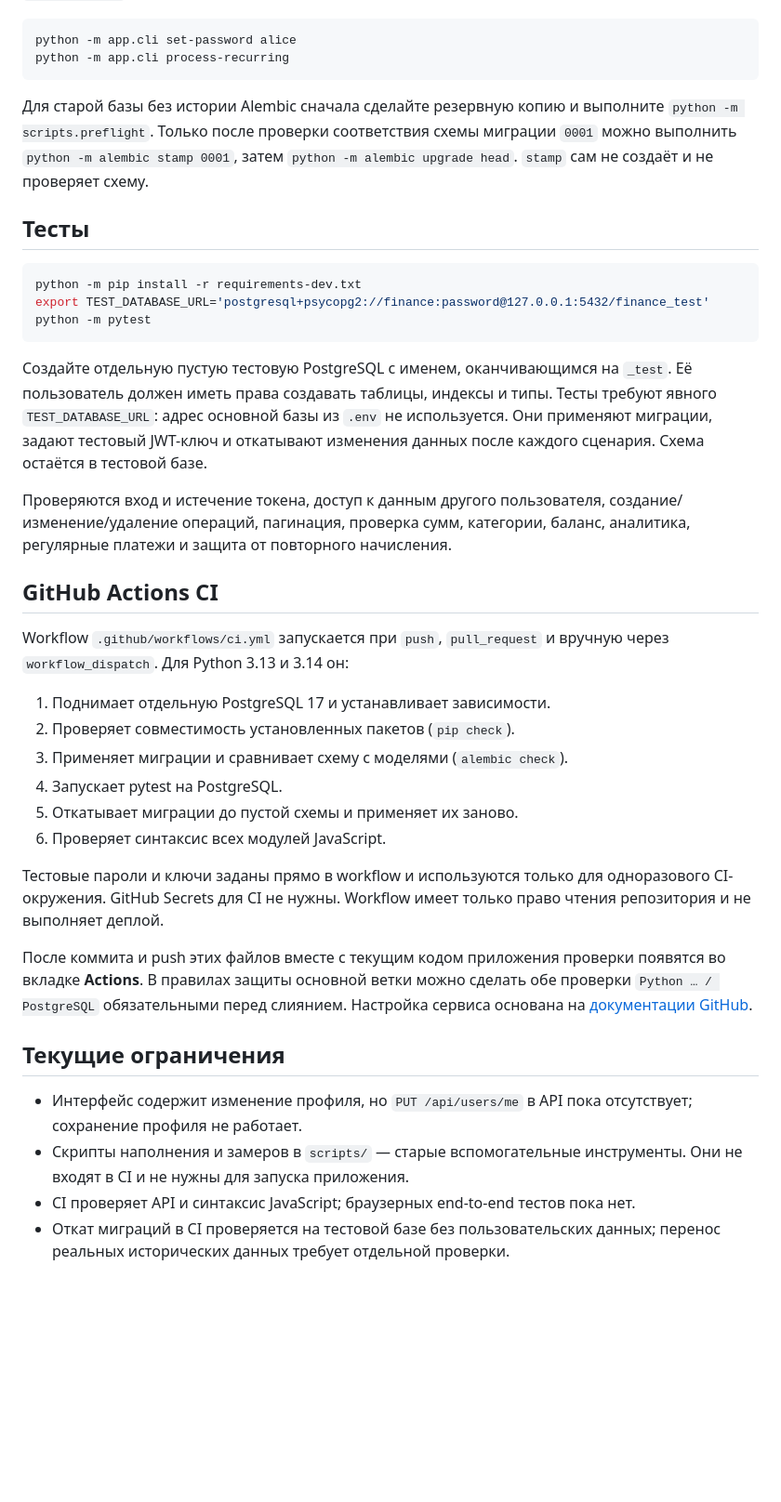
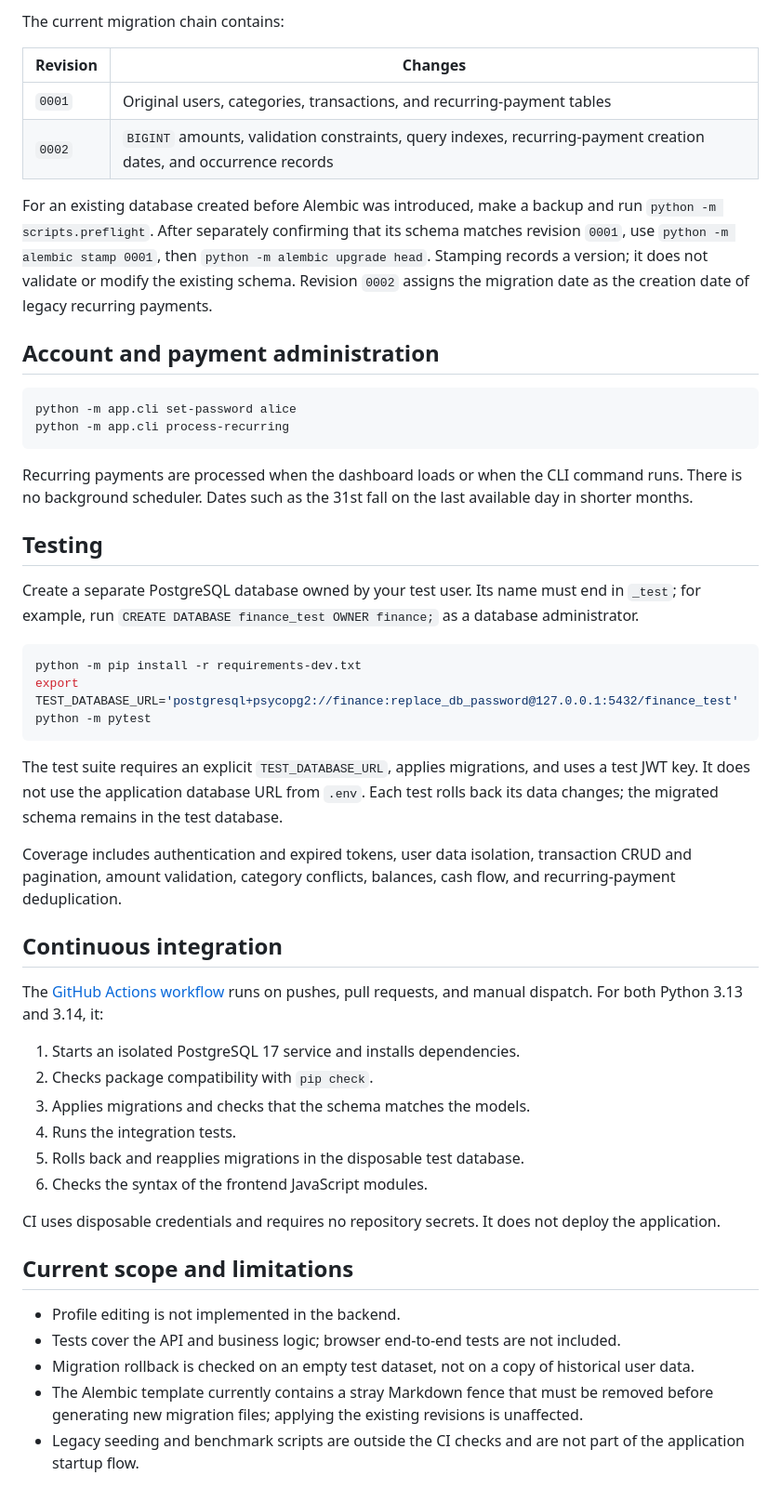
Before and after one commit to AdskiyPonchik/Finance, a Markdown page: README.md, the part around one of its changes. Shown at 93% size. GitHub-like rendering; blank space fills up the shorter version.

````diff
--- a/README.md
+++ b/README.md
@@ -78,60 +143,52 @@ python run.py
+The current migration chain contains:
+
+| Revision | Changes |
+| --- | --- |
+| `0001` | Original users, categories, transactions, and recurring-payment tables |
+| `0002` | `BIGINT` amounts, validation constraints, query indexes, recurring-payment creation dates, and occurrence records |
+
+For an existing database created before Alembic was introduced, make a backup and run `python -m scripts.preflight`. After separately confirming that its schema matches revision `0001`, use `python -m alembic stamp 0001`, then `python -m alembic upgrade head`. Stamping records a version; it does not validate or modify the existing schema. Revision `0002` assigns the migration date as the creation date of legacy recurring payments.
+
+## Account and payment administration
 
 ```bash
 python -m app.cli set-password alice
 python -m app.cli process-recurring
 ```
 
-Для старой базы без истории Alembic сначала сделайте резервную копию и
-выполните `python -m scripts.preflight`. Только после проверки соответствия
-схемы миграции `0001` можно выполнить `python -m alembic stamp 0001`, затем
-`python -m alembic upgrade head`. `stamp` сам не создаёт и не проверяет схему.
+Recurring payments are processed when the dashboard loads or when the CLI command runs. There is no background scheduler. Dates such as the 31st fall on the last available day in shorter months.
 
-## Тесты
+## Testing
+
+Create a separate PostgreSQL database owned by your test user. Its name must end in `_test`; for example, run `CREATE DATABASE finance_test OWNER finance;` as a database administrator.
 
 ```bash
 python -m pip install -r requirements-dev.txt
-export TEST_DATABASE_URL='postgresql+psycopg2://finance:password@127.0.0.1:5432/finance_test'
+export TEST_DATABASE_URL='postgresql+psycopg2://finance:replace_db_password@127.0.0.1:5432/finance_test'
 python -m pytest
 ```
 
-Создайте отдельную пустую тестовую PostgreSQL с именем, оканчивающимся на
-`_test`. Её пользователь должен иметь права создавать таблицы, индексы и типы.
-Тесты требуют явного `TEST_DATABASE_URL`: адрес основной базы из `.env` не
-используется. Они применяют миграции, задают тестовый JWT-ключ и откатывают
-изменения данных после каждого сценария. Схема остаётся в тестовой базе.
+The test suite requires an explicit `TEST_DATABASE_URL`, applies migrations, and uses a test JWT key. It does not use the application database URL from `.env`. Each test rolls back its data changes; the migrated schema remains in the test database.
 
-Проверяются вход и истечение токена, доступ к данным другого пользователя,
-создание/изменение/удаление операций, пагинация, проверка сумм, категории,
-баланс, аналитика, регулярные платежи и защита от повторного начисления.
+Coverage includes authentication and expired tokens, user data isolation, transaction CRUD and pagination, amount validation, category conflicts, balances, cash flow, and recurring-payment deduplication.
 
-## GitHub Actions CI
+## Continuous integration
 
-Workflow `.github/workflows/ci.yml` запускается при `push`, `pull_request`
-и вручную через `workflow_dispatch`. Для Python 3.13 и 3.14 он:
+The [GitHub Actions workflow](.github/workflows/ci.yml) runs on pushes, pull requests, and manual dispatch. For both Python 3.13 and 3.14, it:
 
-1. Поднимает отдельную PostgreSQL 17 и устанавливает зависимости.
-2. Проверяет совместимость установленных пакетов (`pip check`).
-3. Применяет миграции и сравнивает схему с моделями (`alembic check`).
-4. Запускает pytest на PostgreSQL.
-5. Откатывает миграции до пустой схемы и применяет их заново.
-6. Проверяет синтаксис всех модулей JavaScript.
+1. Starts an isolated PostgreSQL 17 service and installs dependencies.
+2. Checks package compatibility with `pip check`.
+3. Applies migrations and checks that the schema matches the models.
+4. Runs the integration tests.
+5. Rolls back and reapplies migrations in the disposable test database.
+6. Checks the syntax of the frontend JavaScript modules.
 
-Тестовые пароли и ключи заданы прямо в workflow и используются только для
-одноразового CI-окружения. GitHub Secrets для CI не нужны. Workflow имеет
-только право чтения репозитория и не выполняет деплой.
+CI uses disposable credentials and requires no repository secrets. It does not deploy the application.
 
-После коммита и push этих файлов вместе с текущим кодом приложения проверки
-появятся во вкладке **Actions**. В правилах защиты основной ветки можно
-сделать обе проверки `Python … / PostgreSQL` обязательными перед слиянием.
-Настройка сервиса основана на
-[документации GitHub](https://docs.github.com/en/actions/tutorials/use-containerized-services/create-postgresql-service-containers).
+## Current scope and limitations
 
-## Текущие ограничения
-
-- Интерфейс содержит изменение профиля, но `PUT /api/users/me` в API пока
-  отсутствует; сохранение профиля не работает.
-- Скрипты наполнения и замеров в `scripts/` — старые вспомогательные
-  инструменты. Они не входят в CI и не нужны для запуска приложения.
-- CI проверяет API и синтаксис JavaScript; браузерных end-to-end тестов пока нет.
-- Откат миграций в CI проверяется на тестовой базе без пользовательских
-  данных; перенос реальных исторических данных требует отдельной проверки.
+- Profile editing is not implemented in the backend.
+- Tests cover the API and business logic; browser end-to-end tests are not included.
+- Migration rollback is checked on an empty test dataset, not on a copy of historical user data.
+- The Alembic template currently contains a stray Markdown fence that must be removed before generating new migration files; applying the existing revisions is unaffected.
+- Legacy seeding and benchmark scripts are outside the CI checks and are not part of the application startup flow.
````
Also changed, not shown: other parts of README.md (+113 -48 lines).
